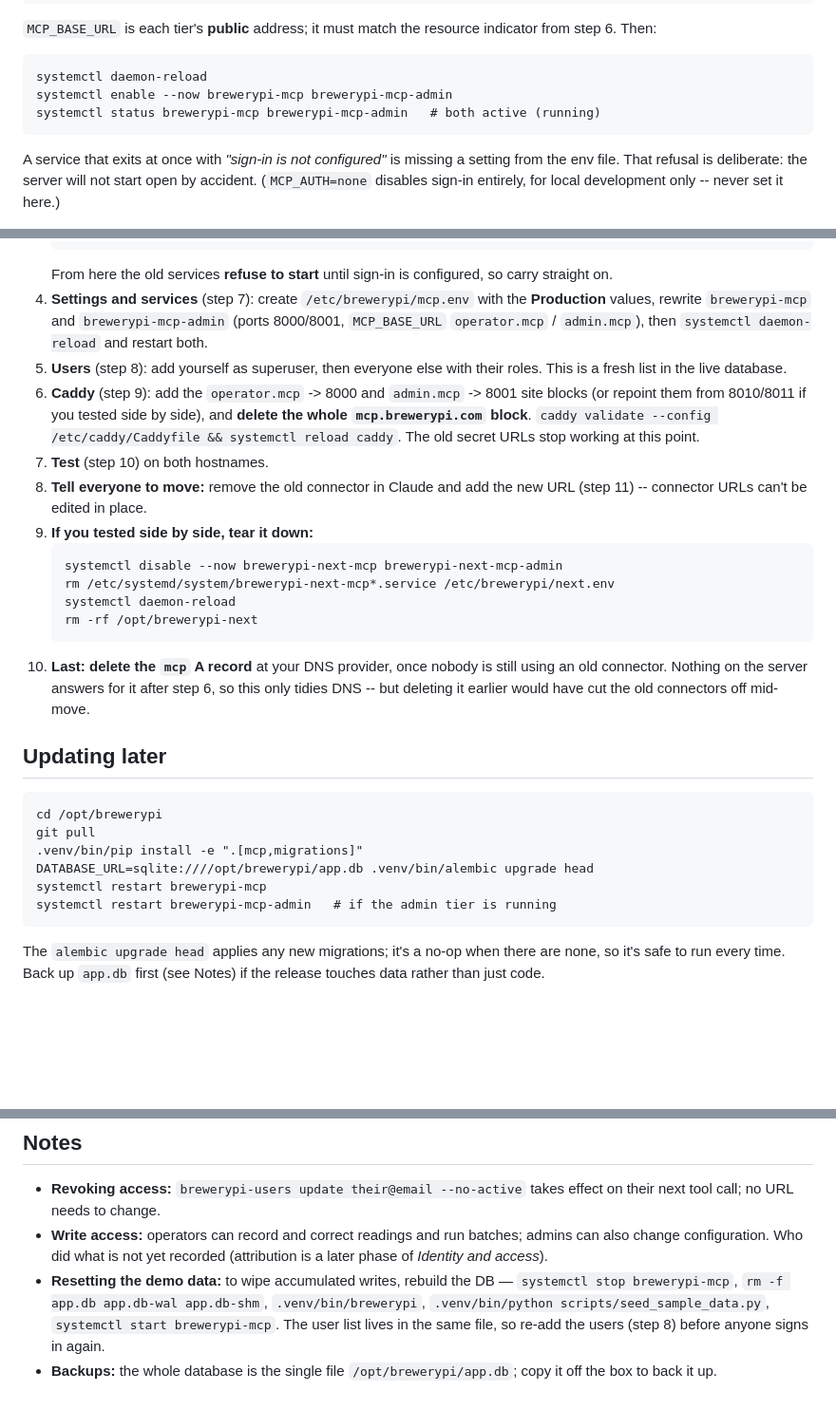
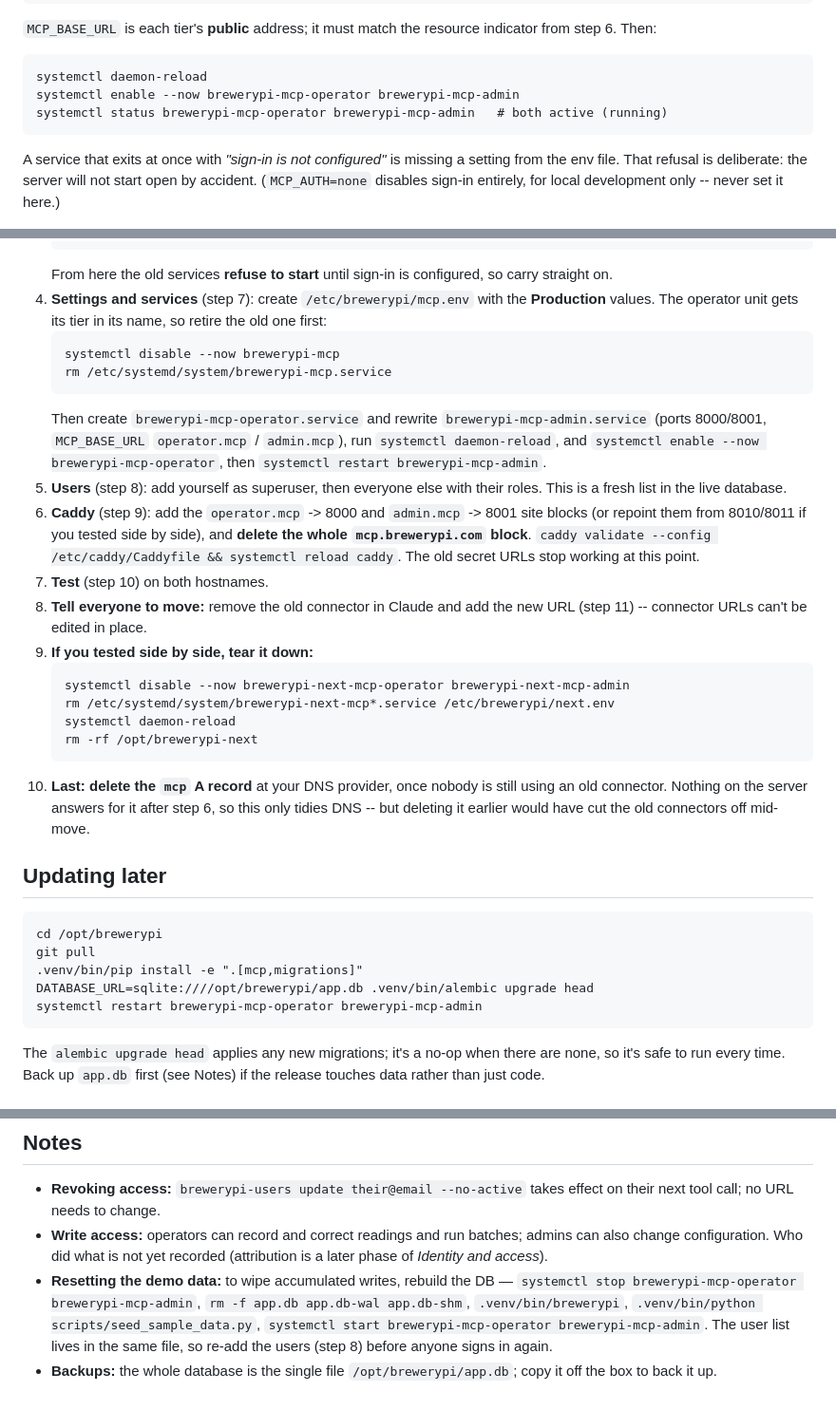
Before and after one commit to brewerypi/brewerypi-v2, a Markdown page: docs/deploy-mcp-hetzner.md, 3 parts joined by grey strips. Shown at 95% size. Rendered like a GitHub page; blank space fills up the shorter version.

Commit message:
Name the operator service for its tier
brewerypi-mcp-operator beside brewerypi-mcp-admin, matching the
operator.mcp / admin.mcp hostnames, and the side-by-side test units
likewise. The cutover now retires the old brewerypi-mcp unit before
enabling the renamed one, so the two never run at once. The
brewerypi-mcp program the units run keeps its name.

Co-Authored-By: Claude Opus 5.5 <noreply@anthropic.com>

````diff
--- a/docs/deploy-mcp-hetzner.md
+++ b/docs/deploy-mcp-hetzner.md
@@ -190,8 +191,8 @@ indicator from step 6. Then:
 
 ```
 systemctl daemon-reload
-systemctl enable --now brewerypi-mcp brewerypi-mcp-admin
-systemctl status brewerypi-mcp brewerypi-mcp-admin   # both active (running)
+systemctl enable --now brewerypi-mcp-operator brewerypi-mcp-admin
+systemctl status brewerypi-mcp-operator brewerypi-mcp-admin   # both active (running)
 ```
 
 A service that exits at once with *"sign-in is not configured"* is missing a
@@ -358,9 +360,17 @@ would be refused in Production as "already linked to a different sign-in"
    From here the old services **refuse to start** until sign-in is
    configured, so carry straight on.
 4. **Settings and services** (step 7): create `/etc/brewerypi/mcp.env` with
-   the **Production** values, rewrite `brewerypi-mcp` and
-   `brewerypi-mcp-admin` (ports 8000/8001, `MCP_BASE_URL` `operator.mcp` /
-   `admin.mcp`), then `systemctl daemon-reload` and restart both.
+   the **Production** values. The operator unit gets its tier in its name,
+   so retire the old one first:
+   ```
+   systemctl disable --now brewerypi-mcp
+   rm /etc/systemd/system/brewerypi-mcp.service
+   ```
+   Then create `brewerypi-mcp-operator.service` and rewrite
+   `brewerypi-mcp-admin.service` (ports 8000/8001, `MCP_BASE_URL`
+   `operator.mcp` / `admin.mcp`), run `systemctl daemon-reload`, and
+   `systemctl enable --now brewerypi-mcp-operator`, then
+   `systemctl restart brewerypi-mcp-admin`.
 5. **Users** (step 8): add yourself as superuser, then everyone else with
    their roles. This is a fresh list in the live database.
 6. **Caddy** (step 9): add the `operator.mcp` -> 8000 and `admin.mcp` ->
@@ -373,7 +383,7 @@ would be refused in Production as "already linked to a different sign-in"
    the new URL (step 11) -- connector URLs can't be edited in place.
 9. **If you tested side by side, tear it down:**
    ```
-   systemctl disable --now brewerypi-next-mcp brewerypi-next-mcp-admin
+   systemctl disable --now brewerypi-next-mcp-operator brewerypi-next-mcp-admin
    rm /etc/systemd/system/brewerypi-next-mcp*.service /etc/brewerypi/next.env
    systemctl daemon-reload
    rm -rf /opt/brewerypi-next
@@ -390,8 +400,7 @@ cd /opt/brewerypi
 git pull
 .venv/bin/pip install -e ".[mcp,migrations]"
 DATABASE_URL=sqlite:////opt/brewerypi/app.db .venv/bin/alembic upgrade head
-systemctl restart brewerypi-mcp
-systemctl restart brewerypi-mcp-admin   # if the admin tier is running
+systemctl restart brewerypi-mcp-operator brewerypi-mcp-admin
 ```
 
 The `alembic upgrade head` applies any new migrations; it's a no-op when
@@ -433,9 +442,11 @@ failing, and renames nothing, so a second run adds 0 and is harmless.
   batches; admins can also change configuration. Who did what is not yet
   recorded (attribution is a later phase of *Identity and access*).
 - **Resetting the demo data:** to wipe accumulated writes, rebuild the DB —
-  `systemctl stop brewerypi-mcp`, `rm -f app.db app.db-wal app.db-shm`,
-  `.venv/bin/brewerypi`, `.venv/bin/python scripts/seed_sample_data.py`,
-  `systemctl start brewerypi-mcp`. The user list lives in the same file, so
+  `systemctl stop brewerypi-mcp-operator brewerypi-mcp-admin`,
+  `rm -f app.db app.db-wal app.db-shm`, `.venv/bin/brewerypi`,
+  `.venv/bin/python scripts/seed_sample_data.py`,
+  `systemctl start brewerypi-mcp-operator brewerypi-mcp-admin`. The user
+  list lives in the same file, so
   re-add the users (step 8) before anyone signs in again.
 - **Backups:** the whole database is the single file `/opt/brewerypi/app.db`;
   copy it off the box to back it up.
````
Also changed, not shown: other parts of docs/deploy-mcp-hetzner.md (+4 -2 lines).
